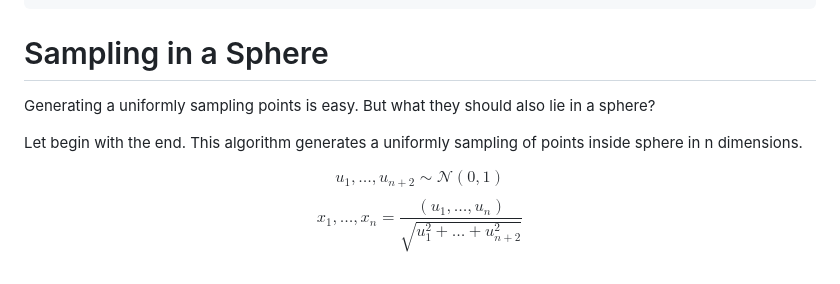
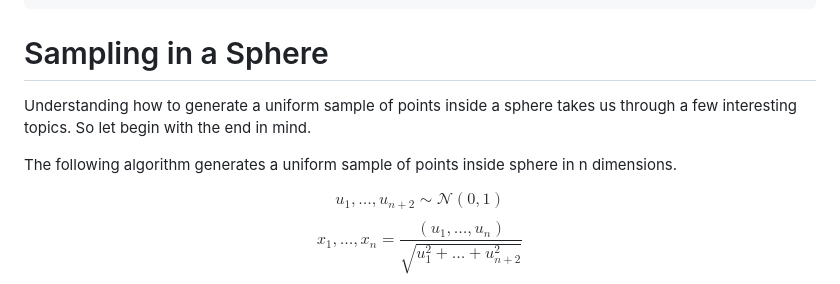
Before and after one commit to nithishdivakar/nithishdivakar.github.io, a Markdown page: content/posts/Sampling in a Sphere.md, the part around the change. Drawn GitHub-style.

Commit message:
new intro

```diff
--- a/content/posts/Sampling in a Sphere.md
+++ b/content/posts/Sampling in a Sphere.md
@@ -7,10 +7,9 @@ draft: false
 ---
 
 # Sampling in a Sphere
+Understanding how to generate a uniform sample of points inside a sphere takes us through a few interesting topics. So let begin with the end in mind.
 
-Generating a uniformly sampling points is easy. But what they should also lie in a sphere?
-
-Let begin with the end. This algorithm generates a uniformly sampling of points inside sphere in n dimensions.
+The following algorithm generates a uniform sample of points inside sphere in n dimensions.
 
 $$u_1, \ldots, u_{n+2} \sim \mathcal{N}(0,1)$$
 $$x_1, \ldots, x_n = \frac{(u_1,\ldots, u_n)}{\sqrt{u_1^2+\ldots+u_{n+2}^{2}}}$$
```
